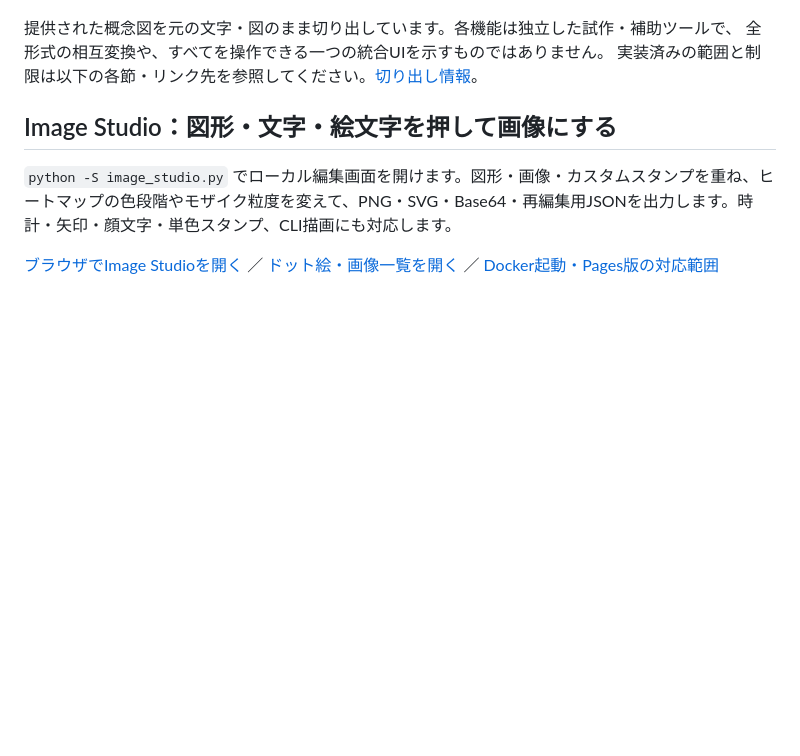
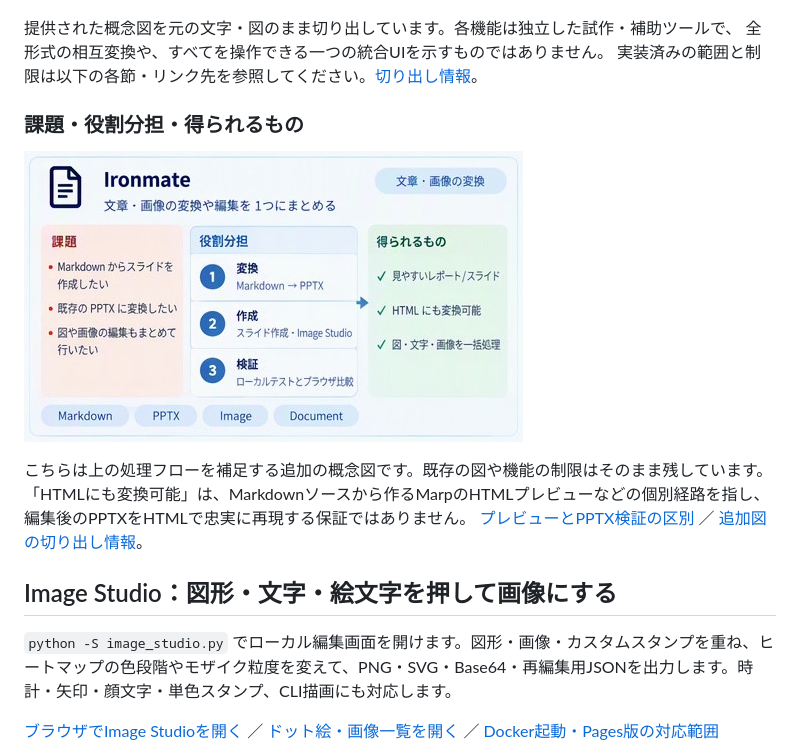
Before and after one commit to myon-bioinformatics/Ironmate, a Markdown page: README.md, the part around the change. Rendered like a GitHub page; pictures changed too: docs/assets/repository-concept-v2.png (added); blank space fills up the shorter version.

Commit message:
docs: add complementary challenges and roles concept

```diff
--- a/README.md
+++ b/README.md
@@ -17,6 +17,15 @@ Markdown→PPTX変換と既存PPTXの属性編集CLIは試作実装済みです
 提供された概念図を元の文字・図のまま切り出しています。各機能は独立した試作・補助ツールで、
 全形式の相互変換や、すべてを操作できる一つの統合UIを示すものではありません。
 実装済みの範囲と制限は以下の各節・リンク先を参照してください。[切り出し情報](docs/assets/repository-concept.json)。
+
+### 課題・役割分担・得られるもの
+
+<a href="docs/assets/repository-concept-v2.png"><img src="docs/assets/repository-concept-v2.png" alt="Ironmateの課題・役割分担・得られるもの：MarkdownやPPTX・画像の編集を、変換・作成・検証に分けて、スライドや画像の成果物につなげる概念図。" width="499"></a>
+
+こちらは上の処理フローを補足する追加の概念図です。既存の図や機能の制限はそのまま残しています。
+「HTMLにも変換可能」は、Markdownソースから作るMarpのHTMLプレビューなどの個別経路を指し、
+編集後のPPTXをHTMLで忠実に再現する保証ではありません。
+[プレビューとPPTX検証の区別](docs/pptx-cli-prototype.md) ／ [追加図の切り出し情報](docs/assets/repository-concept-v2.json)。
 
 ## Image Studio：図形・文字・絵文字を押して画像にする
 
```
Also changed, not shown: 1 other file.
